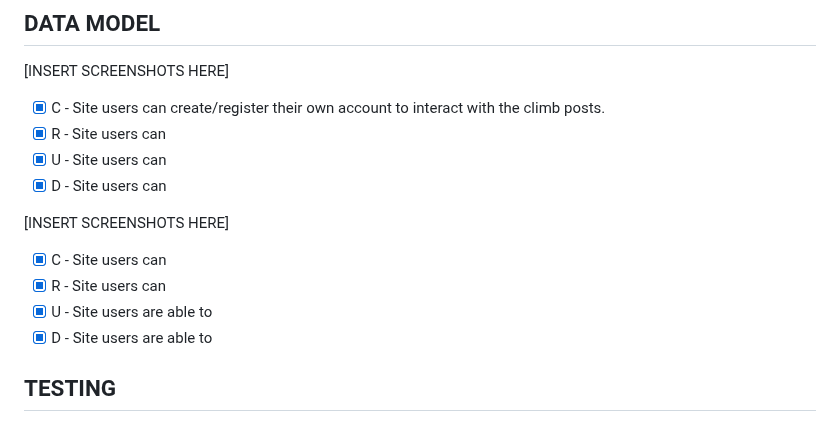
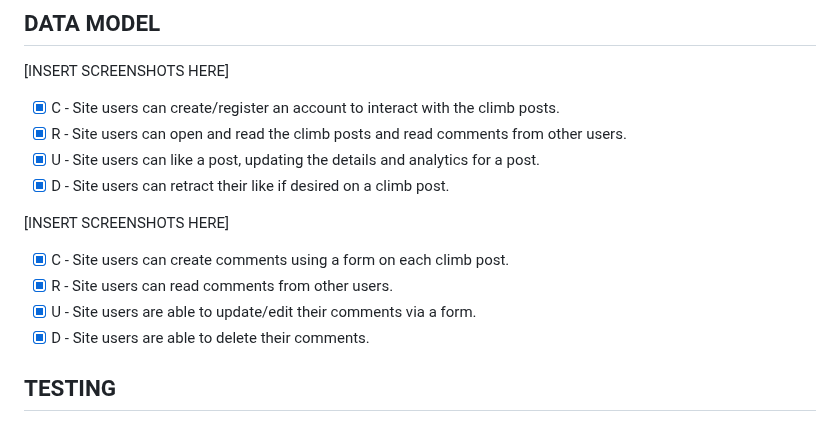
Before and after one commit to SashG91/Off-The-Saddle, a Markdown page: README.md, the part around the change. Rendered like a GitHub page.

Commit message:
CRUD components
Include details on CRUD functionality for models.

```diff
--- a/README.md
+++ b/README.md
@@ -108,17 +108,17 @@ Have the ability to maintain the blog content as an admin user, I can create, re
 ## DATA MODEL
 [INSERT SCREENSHOTS HERE]
 
-- [X] C - Site users can create/register their own account to interact with the climb posts.
-- [X] R - Site users can
-- [X] U - Site users can
-- [X] D - Site users can
+- [X] C - Site users can create/register an account to interact with the climb posts.
+- [X] R - Site users can open and read the climb posts and read comments from other users.
+- [X] U - Site users can like a post, updating the details and analytics for a post.
+- [X] D - Site users can retract their like if desired on a climb post.
 
 [INSERT SCREENSHOTS HERE]
 
-- [X] C - Site users can
-- [X] R - Site users can
-- [X] U - Site users are able to
-- [X] D - Site users are able to
+- [X] C - Site users can create comments using a form on each climb post.
+- [X] R - Site users can read comments from other users.
+- [X] U - Site users are able to update/edit their comments via a form.
+- [X] D - Site users are able to delete their comments.
 
 ## TESTING
 
```
